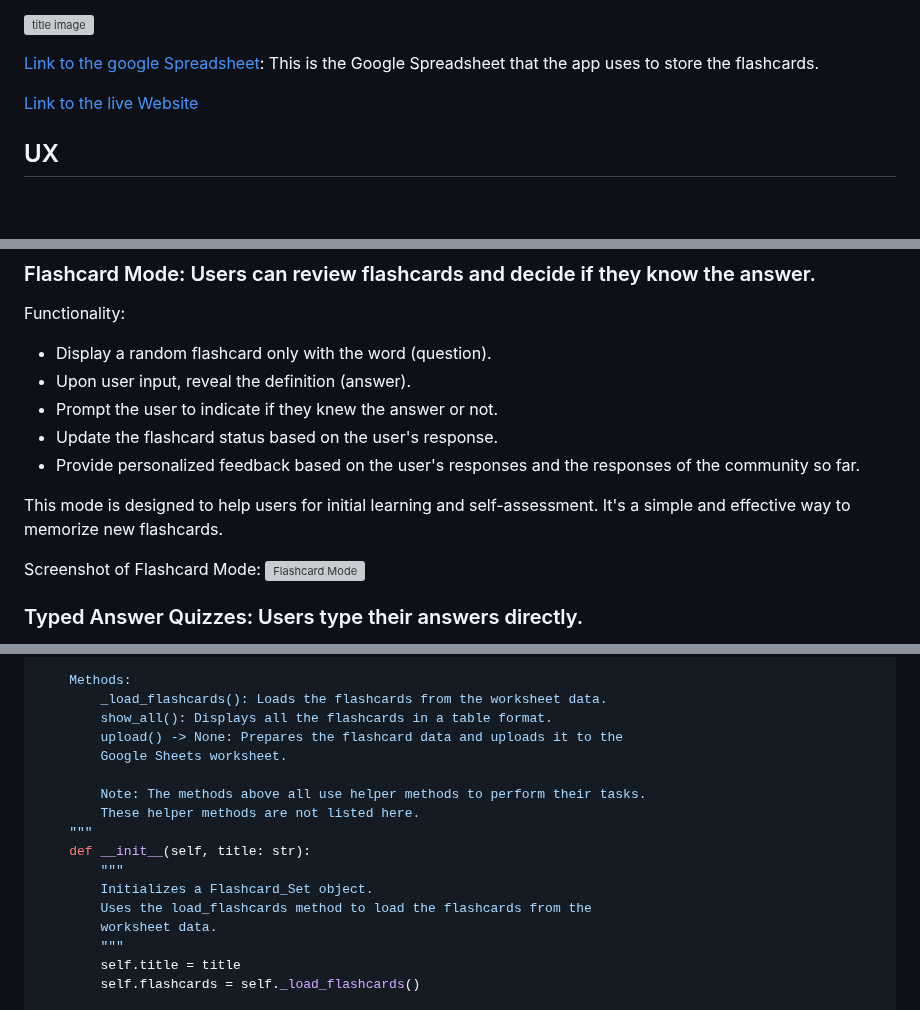
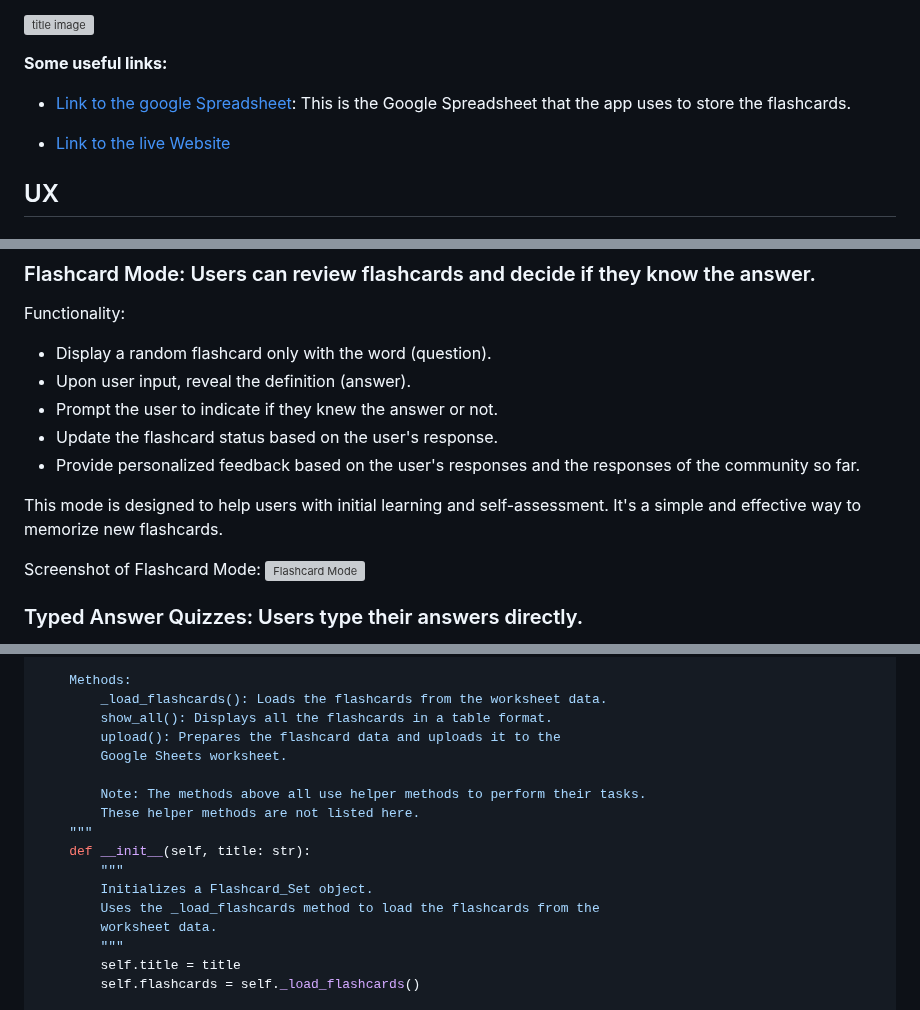
Before and after one commit to benschaf/flash-cli, a Markdown page: README.md, 3 parts joined by grey strips. GitHub-like rendering; blank space fills up the shorter version; grey boxes are pictures that could not be loaded.

Commit message:
doc: update README.md after proofreading

```diff
--- a/README.md
+++ b/README.md
@@ -14,9 +14,11 @@ Flash-CLI is a Python-based command-line flashcard application that seamlessly i
 
 ![title image](documentation/images/title-image.png)
 
-[Link to the google Spreadsheet](https://docs.google.com/spreadsheets/d/1hGXKTWDj8vrl2kdby4OqQysjKpAUj-r4rwd_002I7Vc/edit?usp=sharing): This is the Google Spreadsheet that the app uses to store the flashcards.
+**Some useful links:**
 
-[Link to the live Website](https://flash-cli-1471beedfcc0.herokuapp.com/)
+- [Link to the google Spreadsheet](https://docs.google.com/spreadsheets/d/1hGXKTWDj8vrl2kdby4OqQysjKpAUj-r4rwd_002I7Vc/edit?usp=sharing): This is the Google Spreadsheet that the app uses to store the flashcards.
+
+- [Link to the live Website](https://flash-cli-1471beedfcc0.herokuapp.com/)
 
 ## UX
 
@@ -65,7 +67,7 @@ Functionality:
 - Update the flashcard status based on the user's response.
 - Provide personalized feedback based on the user's responses and the responses of the community so far.
 
-This mode is designed to help users for initial learning and self-assessment. It's a simple and effective way to memorize new flashcards.
+This mode is designed to help users with initial learning and self-assessment. It's a simple and effective way to memorize new flashcards.
 
 Screenshot of Flashcard Mode:
 ![Flashcard Mode](documentation/images/feature-flashcard-mode.png)
@@ -301,7 +308,7 @@ class Flashcard_Set:
     Methods:
         _load_flashcards(): Loads the flashcards from the worksheet data.
         show_all(): Displays all the flashcards in a table format.
-        upload() -> None: Prepares the flashcard data and uploads it to the
+        upload(): Prepares the flashcard data and uploads it to the
         Google Sheets worksheet.
 
         Note: The methods above all use helper methods to perform their tasks.
@@ -310,7 +317,7 @@ class Flashcard_Set:
     def __init__(self, title: str):
         """
         Initializes a Flashcard_Set object.
-        Uses the load_flashcards method to load the flashcards from the
+        Uses the _load_flashcards method to load the flashcards from the
         worksheet data.
         """
         self.title = title
```
Also changed, not shown: other parts of README.md (+7 -2 lines).
